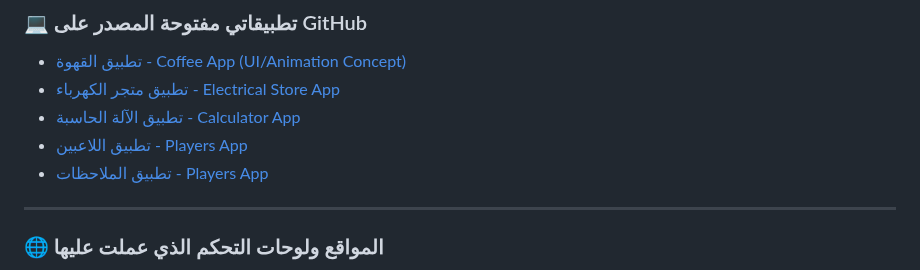
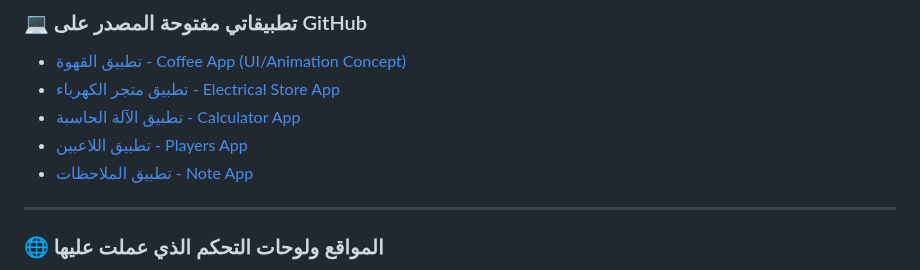
Before and after one commit to oooomar896/oooomar896, a Markdown page: README.md, the part around the change. Drawn GitHub-style.

```diff
--- a/README.md
+++ b/README.md
@@ -46,7 +46,7 @@
 - [تطبيق متجر الكهرباء - Electrical Store App](https://github.com/oooomar896/electrical_store_app)
 - [تطبيق الآلة الحاسبة - Calculator App](https://github.com/oooomar896/Calculter)
 - [تطبيق اللاعبين - Players App](https://github.com/oooomar896/players)
-- [تطبيق الملاحظات - Players App](https://github.com/oooomar896/note2)
+- [تطبيق الملاحظات - Note App](https://github.com/oooomar896/note2)
 
 ---
 
```
